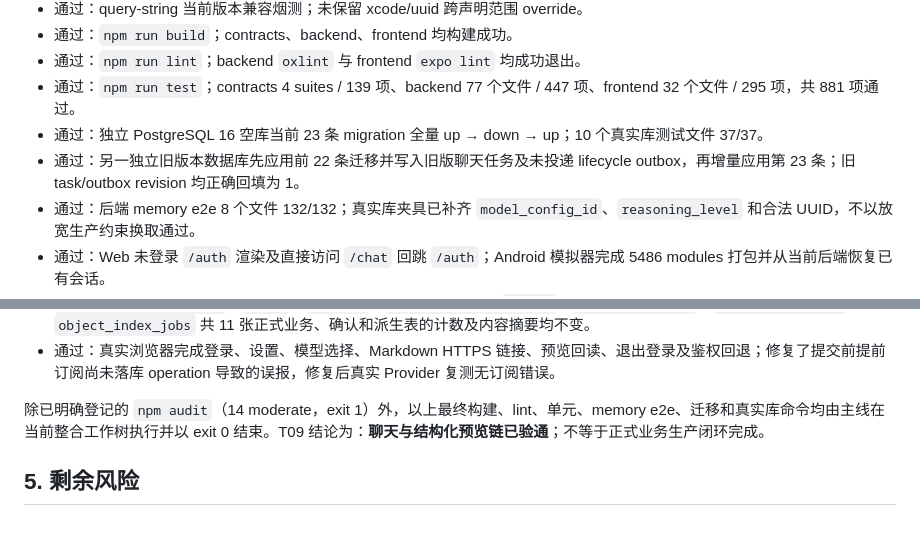
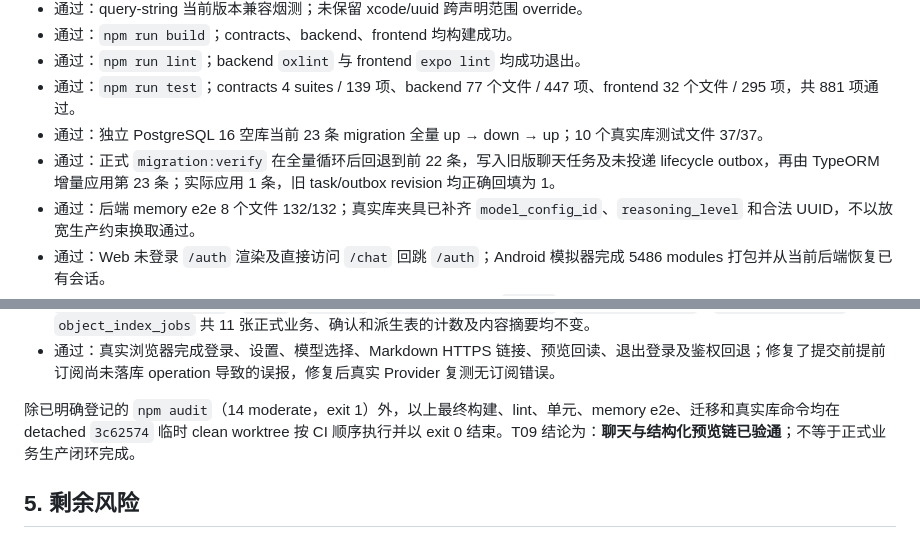
Before and after one commit to LJL0906/partnerAgent, a Markdown page: docs/01-项目/2026-09-06-工程冗余与文档纠偏记录.md, 2 parts joined by grey strips. Drawn GitHub-style.

```diff
--- a/docs/01-项目/2026-09-06-工程冗余与文档纠偏记录.md
+++ b/docs/01-项目/2026-09-06-工程冗余与文档纠偏记录.md
@@ -112,7 +112,7 @@
 - 通过：`npm run lint`；backend `oxlint` 与 frontend `expo lint` 均成功退出。
 - 通过：`npm run test`；contracts 4 suites / 139 项、backend 77 个文件 / 447 项、frontend 32 个文件 / 295 项，共 881 项通过。
 - 通过：独立 PostgreSQL 16 空库当前 23 条 migration 全量 up → down → up；10 个真实库测试文件 37/37。
-- 通过：另一独立旧版本数据库先应用前 22 条迁移并写入旧版聊天任务及未投递 lifecycle outbox，再增量应用第 23 条；旧 task/outbox revision 均正确回填为 1。
+- 通过：正式 `migration:verify` 在全量循环后回退到前 22 条，写入旧版聊天任务及未投递 lifecycle outbox，再由 TypeORM 增量应用第 23 条；实际应用 1 条，旧 task/outbox revision 均正确回填为 1。
 - 通过：后端 memory e2e 8 个文件 132/132；真实库夹具已补齐 `model_config_id`、`reasoning_level` 和合法 UUID，不以放宽生产约束换取通过。
 - 通过：Web 未登录 `/auth` 渲染及直接访问 `/chat` 回跳 `/auth`；Android 模拟器完成 5486 modules 打包并从当前后端恢复已有会话。
 - 历史缓解：Windows Metro 曾在默认 workspace 监听与转换下触发 `EMFILE`；前端 Metro 配置排除不被前端消费的后端 workspace 监听，并将 transform workers 限为 2，当时 Web 与 Android 均完成打包。本轮长时间联调后刷新仍复现 `EMFILE`，因此只登记为开发态剩余风险，不标记彻底解决。
@@ -121,7 +121,7 @@
 - 通过：上述预览前后 `confirmation_batches`、`candidate_items`、`confirmation_actions`、`business_objects`、`formal_object_details`、`goals`、`actions`、`goal_action_relations`、`object_versions`、`source_relations`、`object_index_jobs` 共 11 张正式业务、确认和派生表的计数及内容摘要均不变。
 - 通过：真实浏览器完成登录、设置、模型选择、Markdown HTTPS 链接、预览回读、退出登录及鉴权回退；修复了提交前提前订阅尚未落库 operation 导致的误报，修复后真实 Provider 复测无订阅错误。
 
-除已明确登记的 `npm audit`（14 moderate，exit 1）外，以上最终构建、lint、单元、memory e2e、迁移和真实库命令均由主线在当前整合工作树执行并以 exit 0 结束。T09 结论为：**聊天与结构化预览链已验通**；不等于正式业务生产闭环完成。
+除已明确登记的 `npm audit`（14 moderate，exit 1）外，以上最终构建、lint、单元、memory e2e、迁移和真实库命令均在 detached `3c62574` 临时 clean worktree 按 CI 顺序执行并以 exit 0 结束。T09 结论为：**聊天与结构化预览链已验通**；不等于正式业务生产闭环完成。
 
 ## 5. 剩余风险
 
```
Also changed, not shown: docs/01-项目/2026-09-06-T01至T09阶段成果收口报告.md (+14 -3 lines).
